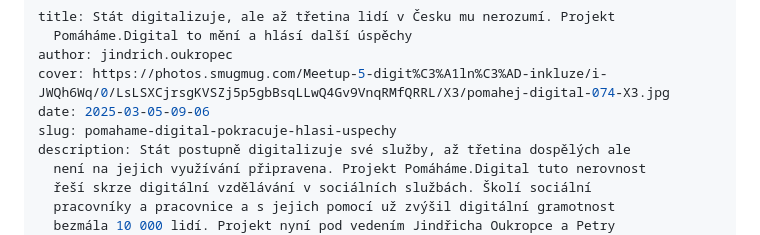
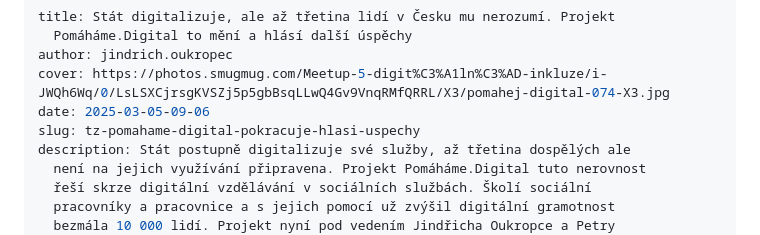
Before and after one commit to cesko-digital/blog, a Markdown page: content/press/2025-03-05-pomahame-digital-pokracuje-hlasi-uspechy.md, the part around the change. GitHub-like rendering.

Commit message:
Automatically generated. Merged on Decap CMS
Force merge of:
* "content/press/2025-03-05-pomahame-digital-pokracuje-hlasi-uspechy.md"

```diff
--- a/content/press/2025-03-05-pomahame-digital-pokracuje-hlasi-uspechy.md
+++ b/content/press/2025-03-05-pomahame-digital-pokracuje-hlasi-uspechy.md
@@ -4,7 +4,7 @@ title: Stát digitalizuje, ale až třetina lidí v Česku mu nerozumí. Projekt
 author: jindrich.oukropec
 cover: https://photos.smugmug.com/Meetup-5-digit%C3%A1ln%C3%AD-inkluze/i-JWQh6Wq/0/LsLSXCjrsgKVSZj5p5gbBsqLLwQ4Gv9VnqRMfQRRL/X3/pomahej-digital-074-X3.jpg
 date: 2025-03-05-09-06
-slug: pomahame-digital-pokracuje-hlasi-uspechy
+slug: tz-pomahame-digital-pokracuje-hlasi-uspechy
 description: Stát postupně digitalizuje své služby, až třetina dospělých ale
   není na jejich využívání připravena. Projekt Pomáháme.Digital tuto nerovnost
   řeší skrze digitální vzdělávání v sociálních službách. Školí sociální
```
